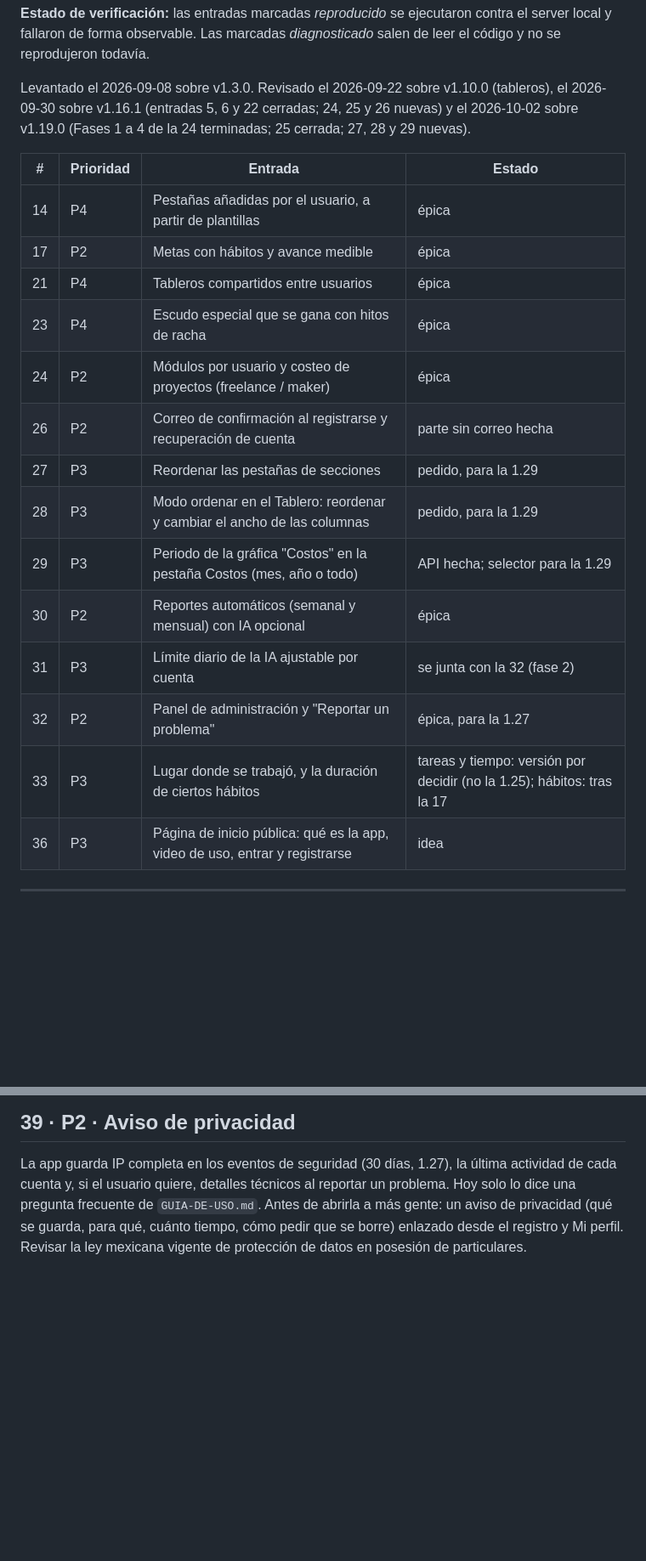
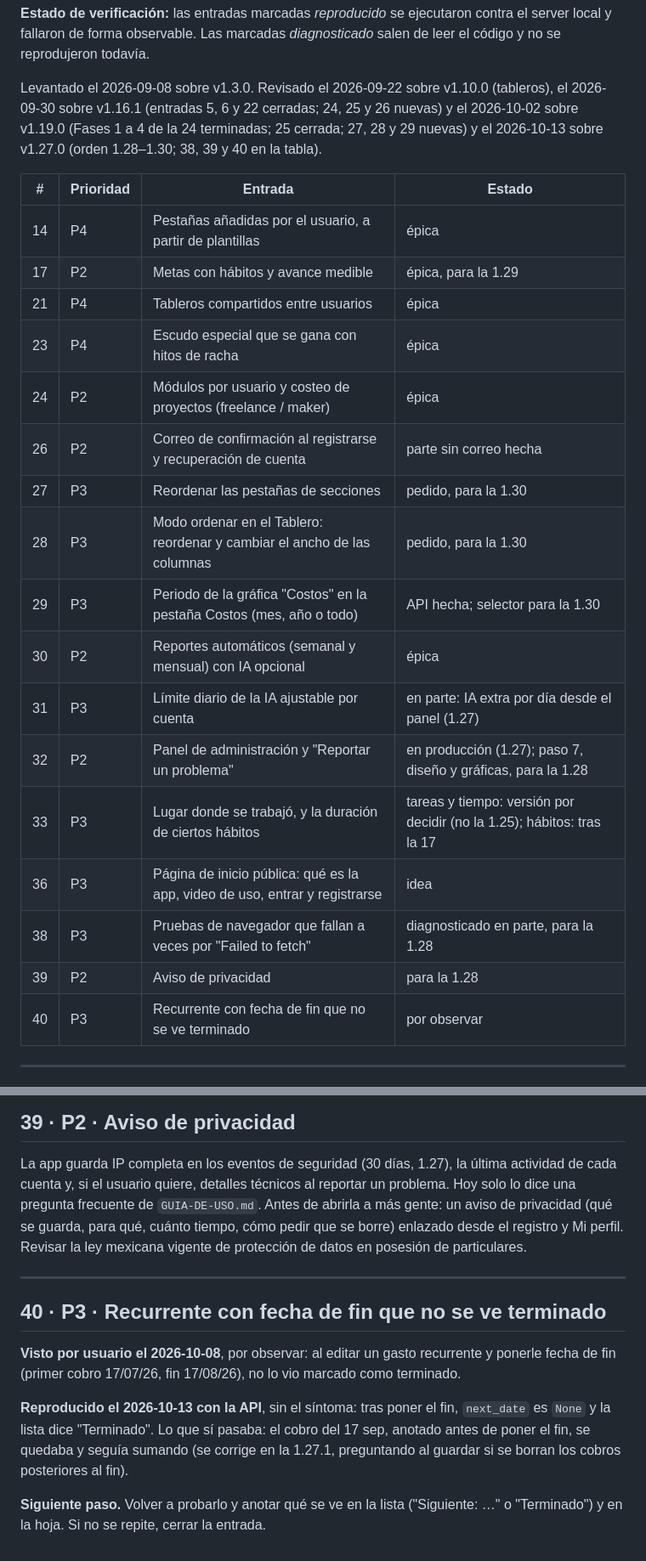
Before and after one commit to YoshiDev22/habit-tracker, a Markdown page: BACKLOG.md, 2 parts joined by grey strips. Shown at 85% size. GitHub-like rendering; blank space fills up the shorter version.

Commit message:
docs: backlog index lists 38-40 and the 1.28-1.30 order

```diff
--- a/BACKLOG.md
+++ b/BACKLOG.md
@@ -12,24 +12,28 @@ código y no se reprodujeron todavía.
 
 Levantado el 2026-09-08 sobre v1.3.0. Revisado el 2026-09-22 sobre v1.10.0 (tableros), el
 2026-09-30 sobre v1.16.1 (entradas 5, 6 y 22 cerradas; 24, 25 y 26 nuevas) y el 2026-10-02
-sobre v1.19.0 (Fases 1 a 4 de la 24 terminadas; 25 cerrada; 27, 28 y 29 nuevas).
+sobre v1.19.0 (Fases 1 a 4 de la 24 terminadas; 25 cerrada; 27, 28 y 29 nuevas) y el
+2026-10-13 sobre v1.27.0 (orden 1.28–1.30; 38, 39 y 40 en la tabla).
 
 | # | Prioridad | Entrada | Estado |
 |---|---|---|---|
 | 14 | P4 | Pestañas añadidas por el usuario, a partir de plantillas | épica |
-| 17 | P2 | Metas con hábitos y avance medible | épica |
+| 17 | P2 | Metas con hábitos y avance medible | épica, para la 1.29 |
 | 21 | P4 | Tableros compartidos entre usuarios | épica |
 | 23 | P4 | Escudo especial que se gana con hitos de racha | épica |
 | 24 | P2 | Módulos por usuario y costeo de proyectos (freelance / maker) | épica |
 | 26 | P2 | Correo de confirmación al registrarse y recuperación de cuenta | parte sin correo hecha |
-| 27 | P3 | Reordenar las pestañas de secciones | pedido, para la 1.29 |
-| 28 | P3 | Modo ordenar en el Tablero: reordenar y cambiar el ancho de las columnas | pedido, para la 1.29 |
-| 29 | P3 | Periodo de la gráfica "Costos" en la pestaña Costos (mes, año o todo) | API hecha; selector para la 1.29 |
+| 27 | P3 | Reordenar las pestañas de secciones | pedido, para la 1.30 |
+| 28 | P3 | Modo ordenar en el Tablero: reordenar y cambiar el ancho de las columnas | pedido, para la 1.30 |
+| 29 | P3 | Periodo de la gráfica "Costos" en la pestaña Costos (mes, año o todo) | API hecha; selector para la 1.30 |
 | 30 | P2 | Reportes automáticos (semanal y mensual) con IA opcional | épica |
-| 31 | P3 | Límite diario de la IA ajustable por cuenta | se junta con la 32 (fase 2) |
-| 32 | P2 | Panel de administración y "Reportar un problema" | épica, para la 1.27 |
+| 31 | P3 | Límite diario de la IA ajustable por cuenta | en parte: IA extra por día desde el panel (1.27) |
+| 32 | P2 | Panel de administración y "Reportar un problema" | en producción (1.27); paso 7, diseño y gráficas, para la 1.28 |
 | 33 | P3 | Lugar donde se trabajó, y la duración de ciertos hábitos | tareas y tiempo: versión por decidir (no la 1.25); hábitos: tras la 17 |
 | 36 | P3 | Página de inicio pública: qué es la app, video de uso, entrar y registrarse | idea |
+| 38 | P3 | Pruebas de navegador que fallan a veces por "Failed to fetch" | diagnosticado en parte, para la 1.28 |
+| 39 | P2 | Aviso de privacidad | para la 1.28 |
+| 40 | P3 | Recurrente con fecha de fin que no se ve terminado | por observar |
 
 ---
 
@@ -577,3 +581,18 @@ cada cuenta y, si el usuario quiere, detalles técnicos al reportar un problema.
 una pregunta frecuente de `GUIA-DE-USO.md`. Antes de abrirla a más gente: un aviso de privacidad
 (qué se guarda, para qué, cuánto tiempo, cómo pedir que se borre) enlazado desde el registro y
 Mi perfil. Revisar la ley mexicana vigente de protección de datos en posesión de particulares.
+
+---
+
+## 40 · P3 · Recurrente con fecha de fin que no se ve terminado
+
+**Visto por usuario el 2026-10-08**, por observar: al editar un gasto recurrente y ponerle
+fecha de fin (primer cobro 17/07/26, fin 17/08/26), no lo vio marcado como terminado.
+
+**Reproducido el 2026-10-13 con la API**, sin el síntoma: tras poner el fin, `next_date` es
+`None` y la lista dice "Terminado". Lo que sí pasaba: el cobro del 17 sep, anotado antes de
+poner el fin, se quedaba y seguía sumando (se corrige en la 1.27.1, preguntando al guardar
+si se borran los cobros posteriores al fin).
+
+**Siguiente paso.** Volver a probarlo y anotar qué se ve en la lista ("Siguiente: …"
+o "Terminado") y en la hoja. Si no se repite, cerrar la entrada.
```
